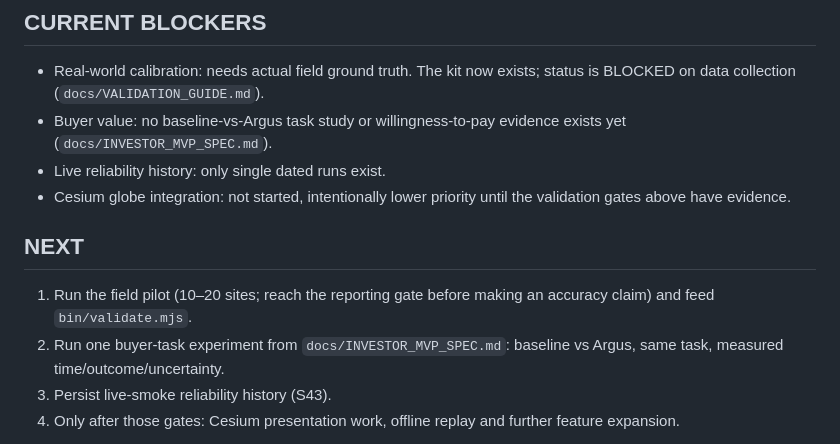
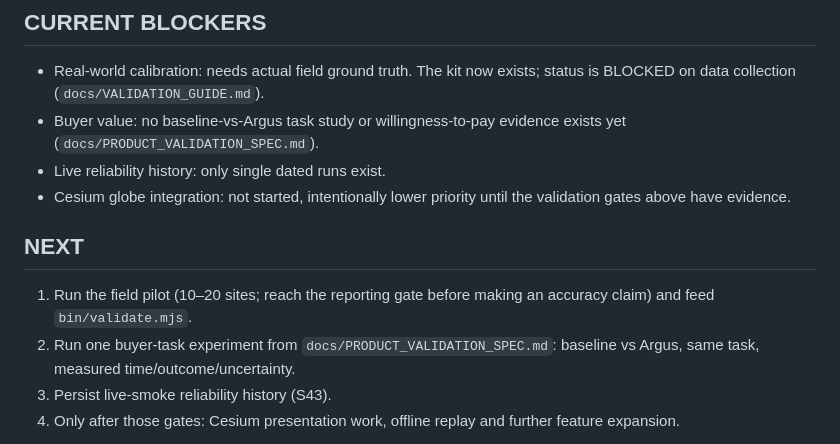
Before and after one commit to abrahamhl/eye-of-argus, a Markdown page: .autonomy/STATE.md, the part around the change. Drawn GitHub-style.

Commit message:
docs: point .autonomy/STATE.md to public validation spec

```diff
--- a/.autonomy/STATE.md
+++ b/.autonomy/STATE.md
@@ -48,7 +48,7 @@ Do not retype these numbers elsewhere.
 - Real-world calibration: needs actual field ground truth. The kit now exists;
   status is BLOCKED on data collection (`docs/VALIDATION_GUIDE.md`).
 - Buyer value: no baseline-vs-Argus task study or willingness-to-pay evidence
-  exists yet (`docs/INVESTOR_MVP_SPEC.md`).
+  exists yet (`docs/PRODUCT_VALIDATION_SPEC.md`).
 - Live reliability history: only single dated runs exist.
 - Cesium globe integration: not started, intentionally lower priority until the
   validation gates above have evidence.
@@ -57,7 +57,7 @@ Do not retype these numbers elsewhere.
 
 1. Run the field pilot (10–20 sites; reach the reporting gate before making an
    accuracy claim) and feed `bin/validate.mjs`.
-2. Run one buyer-task experiment from `docs/INVESTOR_MVP_SPEC.md`: baseline vs
+2. Run one buyer-task experiment from `docs/PRODUCT_VALIDATION_SPEC.md`: baseline vs
    Argus, same task, measured time/outcome/uncertainty.
 3. Persist live-smoke reliability history (S43).
 4. Only after those gates: Cesium presentation work, offline replay and further
```
